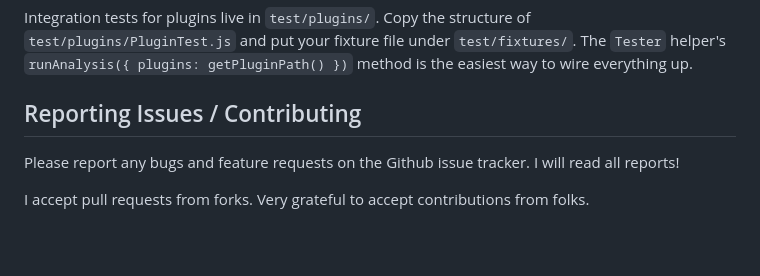
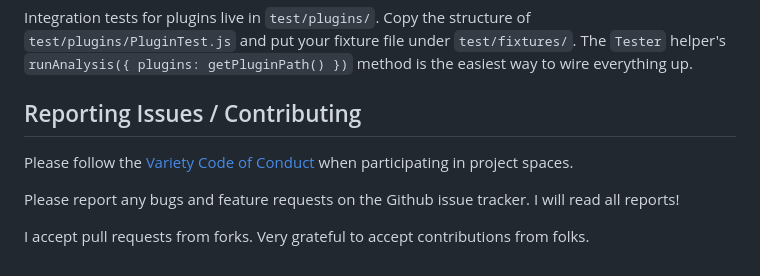
Before and after one commit to variety/variety, a Markdown page: CONTRIBUTING.md, the part around the change. Rendered like a GitHub page; blank space fills up the shorter version.

Commit message:
Add project code of conduct (#282)

```diff
--- a/CONTRIBUTING.md
+++ b/CONTRIBUTING.md
@@ -236,6 +236,8 @@ Integration tests for plugins live in `test/plugins/`. Copy the structure of `te
 
 ## Reporting Issues / Contributing
 
+Please follow the [Variety Code of Conduct](CODE_OF_CONDUCT.md) when participating in project spaces.
+
 Please report any bugs and feature requests on the Github issue tracker. I will read all reports!
 
 I accept pull requests from forks. Very grateful to accept contributions from folks.
```
Also changed, not shown: CODE_OF_CONDUCT.md (added, +51 -0 lines).
